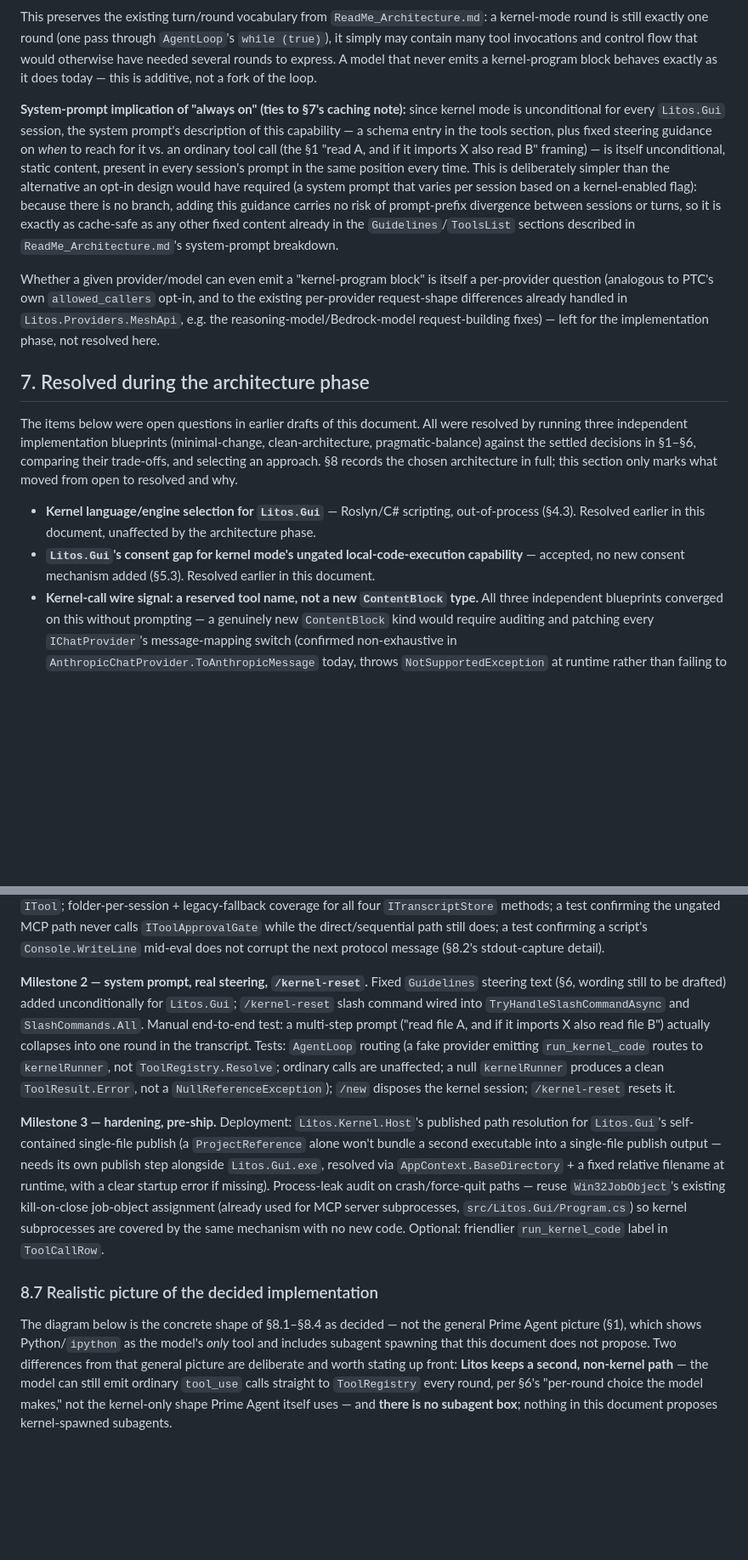
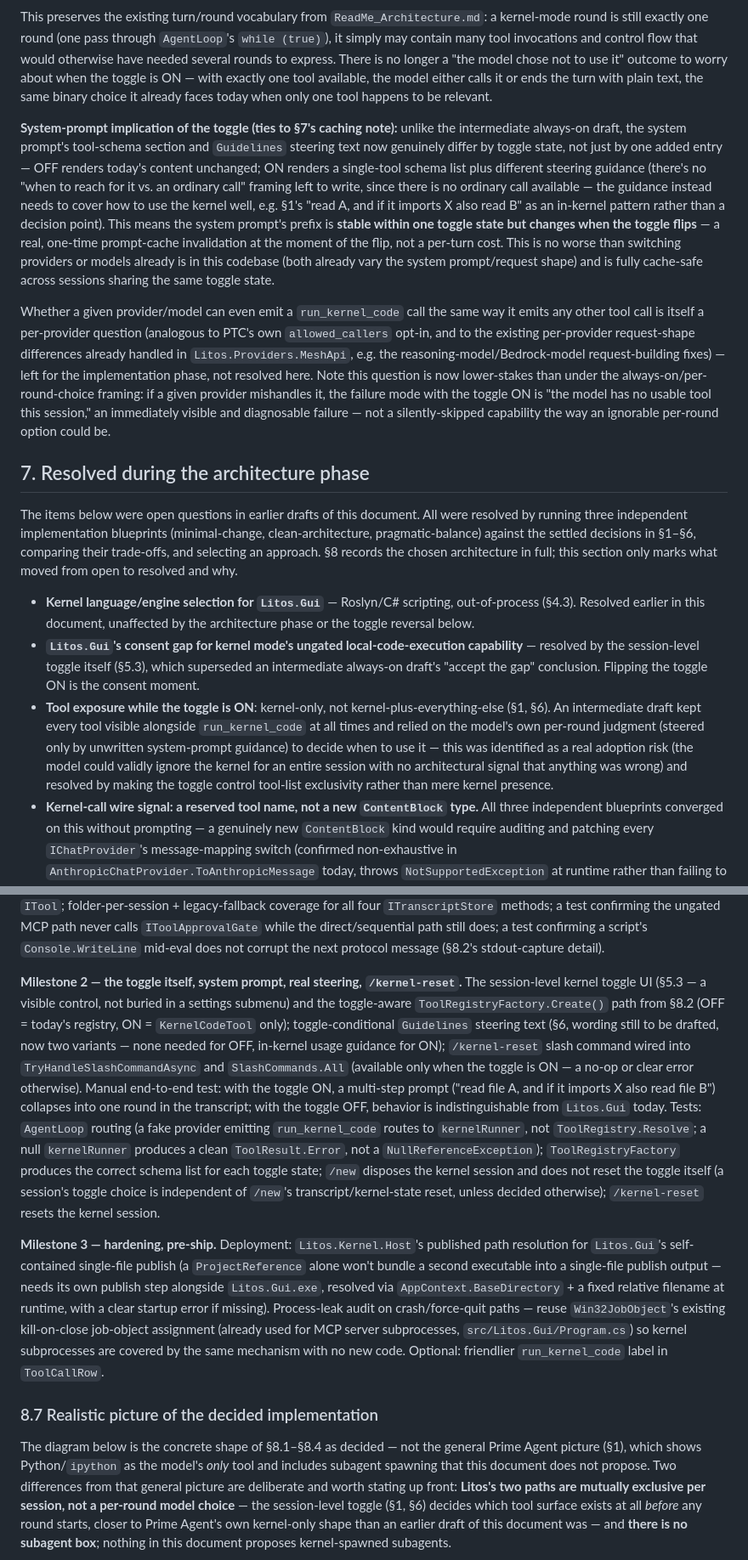
Before and after one commit to nitinmms/LitosAiCodingAgent, a Markdown page: ReadMe_PTCPersistentKernel.md, 2 parts joined by grey strips. Shown at 85% size. Drawn GitHub-style; blank space fills up the shorter version.

````diff
--- a/ReadMe_PTCPersistentKernel.md
+++ b/ReadMe_PTCPersistentKernel.md
@@ -546,25 +575,31 @@ flowchart TD
 This preserves the existing turn/round vocabulary from `ReadMe_Architecture.md`: a kernel-mode
 round is still exactly one round (one pass through `AgentLoop`'s `while (true)`), it simply may
 contain many tool invocations and control flow that would otherwise have needed several rounds to
-express. A model that never emits a kernel-program block behaves exactly as it does today — this
-is additive, not a fork of the loop.
+express. There is no longer a "the model chose not to use it" outcome to worry about when the
+toggle is ON — with exactly one tool available, the model either calls it or ends the turn with
+plain text, the same binary choice it already faces today when only one tool happens to be
+relevant.
 
-**System-prompt implication of "always on" (ties to §7's caching note):** since kernel mode is
-unconditional for every `Litos.Gui` session, the system prompt's description of this capability —
-a schema entry in the tools section, plus fixed steering guidance on *when* to reach for it vs. an
-ordinary tool call (the §1 "read A, and if it imports X also read B" framing) — is itself
-unconditional, static content, present in every session's prompt in the same position every time.
-This is deliberately simpler than the alternative an opt-in design would have required (a system
-prompt that varies per session based on a kernel-enabled flag): because there is no branch, adding
-this guidance carries no risk of prompt-prefix divergence between sessions or turns, so it is
-exactly as cache-safe as any other fixed content already in the `Guidelines`/`ToolsList` sections
-described in `ReadMe_Architecture.md`'s system-prompt breakdown.
+**System-prompt implication of the toggle (ties to §7's caching note):** unlike the intermediate
+always-on draft, the system prompt's tool-schema section and `Guidelines` steering text now
+genuinely differ by toggle state, not just by one added entry — OFF renders today's content
+unchanged; ON renders a single-tool schema list plus different steering guidance (there's no "when
+to reach for it vs. an ordinary call" framing left to write, since there is no ordinary call
+available — the guidance instead needs to cover how to use the kernel well, e.g. §1's "read A, and
+if it imports X also read B" as an in-kernel pattern rather than a decision point). This means the
+system prompt's prefix is **stable within one toggle state but changes when the toggle flips** —
+a real, one-time prompt-cache invalidation at the moment of the flip, not a per-turn cost. This is
+no worse than switching providers or models already is in this codebase (both already vary the
+system prompt/request shape) and is fully cache-safe across sessions sharing the same toggle state.
 
-Whether a given provider/model can even emit a "kernel-program block" is itself a per-provider
-question (analogous to PTC's own `allowed_callers` opt-in, and to the existing per-provider
-request-shape differences already handled in `Litos.Providers.MeshApi`, e.g. the
-reasoning-model/Bedrock-model request-building fixes) — left for the implementation phase, not
-resolved here.
+Whether a given provider/model can even emit a `run_kernel_code` call the same way it emits any
+other tool call is itself a per-provider question (analogous to PTC's own `allowed_callers` opt-in,
+and to the existing per-provider request-shape differences already handled in
+`Litos.Providers.MeshApi`, e.g. the reasoning-model/Bedrock-model request-building fixes) — left
+for the implementation phase, not resolved here. Note this question is now lower-stakes than under
+the always-on/per-round-choice framing: if a given provider mishandles it, the failure mode with
+the toggle ON is "the model has no usable tool this session," an immediately visible and diagnosable
+failure — not a silently-skipped capability the way an ignorable per-round option could be.
 
 ## 7. Resolved during the architecture phase
 
@@ -575,9 +610,17 @@ selecting an approach. §8 records the chosen architecture in full; this section
 moved from open to resolved and why.
 
 - **Kernel language/engine selection for `Litos.Gui`** — Roslyn/C# scripting, out-of-process
-  (§4.3). Resolved earlier in this document, unaffected by the architecture phase.
+  (§4.3). Resolved earlier in this document, unaffected by the architecture phase or the
+  toggle reversal below.
 - **`Litos.Gui`'s consent gap for kernel mode's ungated local-code-execution capability** —
-  accepted, no new consent mechanism added (§5.3). Resolved earlier in this document.
+  resolved by the session-level toggle itself (§5.3), which superseded an intermediate always-on
+  draft's "accept the gap" conclusion. Flipping the toggle ON is the consent moment.
+- **Tool exposure while the toggle is ON**: kernel-only, not kernel-plus-everything-else (§1, §6).
+  An intermediate draft kept every tool visible alongside `run_kernel_code` at all times and relied
+  on the model's own per-round judgment (steered only by unwritten system-prompt guidance) to
+  decide when to use it — this was identified as a real adoption risk (the model could validly
+  ignore the kernel for an entire session with no architectural signal that anything was wrong) and
+  resolved by making the toggle control tool-list exclusivity rather than mere kernel presence.
 - **Kernel-call wire signal: a reserved tool name, not a new `ContentBlock` type.** All three
   independent blueprints converged on this without prompting — a genuinely new `ContentBlock` kind
   would require auditing and patching every `IChatProvider`'s message-mapping switch (confirmed
@@ -827,15 +884,21 @@ round-trip with a fake `ITool`; folder-per-session + legacy-fallback coverage fo
 `Console.WriteLine` mid-eval does not corrupt the next protocol message (§8.2's stdout-capture
 detail).
 
-**Milestone 2 — system prompt, real steering, `/kernel-reset`.**
-Fixed `Guidelines` steering text (§6, wording still to be drafted) added unconditionally for
-`Litos.Gui`; `/kernel-reset` slash command wired into `TryHandleSlashCommandAsync` and
-`SlashCommands.All`. Manual end-to-end test: a multi-step prompt ("read file A, and if it imports
-X also read file B") actually collapses into one round in the transcript. Tests: `AgentLoop`
-routing (a fake provider emitting `run_kernel_code` routes to `kernelRunner`, not
-`ToolRegistry.Resolve`; ordinary calls are unaffected; a null `kernelRunner` produces a clean
-`ToolResult.Error`, not a `NullReferenceException`); `/new` disposes the kernel session;
-`/kernel-reset` resets it.
+**Milestone 2 — the toggle itself, system prompt, real steering, `/kernel-reset`.**
+The session-level kernel toggle UI (§5.3 — a visible control, not buried in a settings submenu)
+and the toggle-aware `ToolRegistryFactory.Create()` path from §8.2 (OFF = today's registry, ON =
+`KernelCodeTool` only); toggle-conditional `Guidelines` steering text (§6, wording still to be
+drafted, now two variants — none needed for OFF, in-kernel usage guidance for ON); `/kernel-reset`
+slash command wired into `TryHandleSlashCommandAsync` and `SlashCommands.All` (available only when
+the toggle is ON — a no-op or clear error otherwise). Manual end-to-end test: with the toggle ON, a
+multi-step prompt ("read file A, and if it imports X also read file B") collapses into one round
+in the transcript; with the toggle OFF, behavior is indistinguishable from `Litos.Gui` today.
+Tests: `AgentLoop` routing (a fake provider emitting `run_kernel_code` routes to `kernelRunner`,
+not `ToolRegistry.Resolve`; a null `kernelRunner` produces a clean `ToolResult.Error`, not a
+`NullReferenceException`); `ToolRegistryFactory` produces the correct schema list for each toggle
+state; `/new` disposes the kernel session and does not reset the toggle itself (a session's toggle
+choice is independent of `/new`'s transcript/kernel-state reset, unless decided otherwise);
+`/kernel-reset` resets the kernel session.
 
 **Milestone 3 — hardening, pre-ship.**
 Deployment: `Litos.Kernel.Host`'s published path resolution for `Litos.Gui`'s self-contained
@@ -852,10 +915,11 @@ code. Optional: friendlier `run_kernel_code` label in `ToolCallRow`.
 The diagram below is the concrete shape of §8.1–§8.4 as decided — not the general Prime Agent
 picture (§1), which shows Python/`ipython` as the model's *only* tool and includes subagent
 spawning that this document does not propose. Two differences from that general picture are
-deliberate and worth stating up front: **Litos keeps a second, non-kernel path** — the model can
-still emit ordinary `tool_use` calls straight to `ToolRegistry` every round, per §6's "per-round
-choice the model makes," not the kernel-only shape Prime Agent itself uses — and **there is no
-subagent box**; nothing in this document proposes kernel-spawned subagents.
+deliberate and worth stating up front: **Litos's two paths are mutually exclusive per session, not
+a per-round model choice** — the session-level toggle (§1, §6) decides which tool surface exists at
+all *before* any round starts, closer to Prime Agent's own kernel-only shape than an earlier draft
+of this document was — and **there is no subagent box**; nothing in this document proposes
+kernel-spawned subagents.
 
 ```mermaid
 flowchart TD
````
Also changed, not shown: other parts of ReadMe_PTCPersistentKernel.md (+151 -100 lines).
